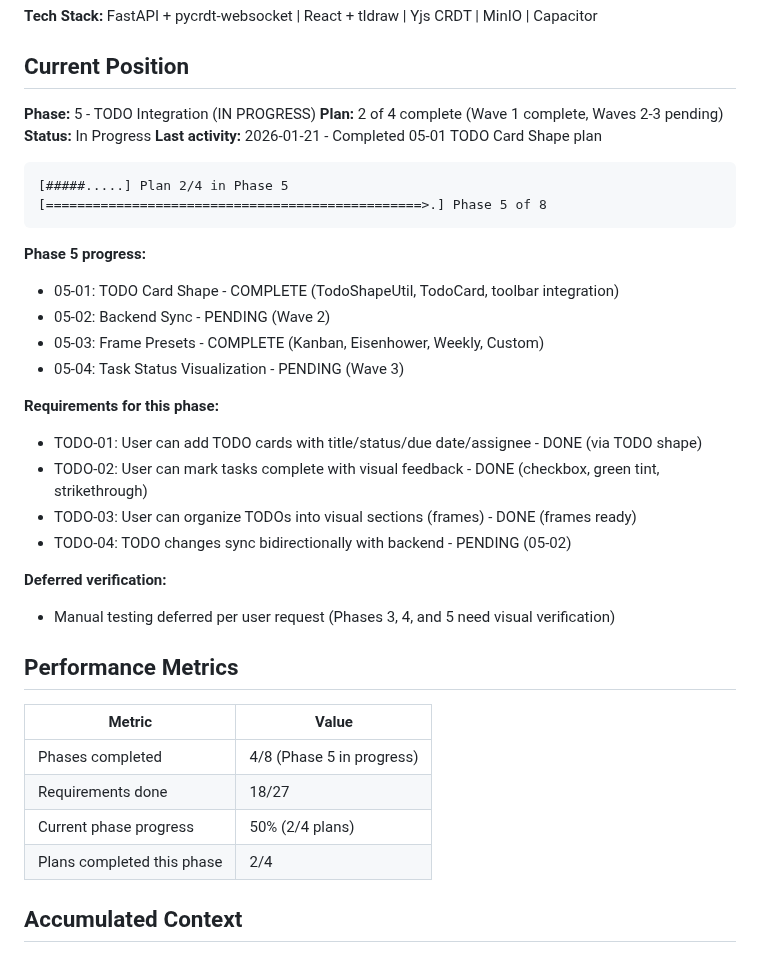
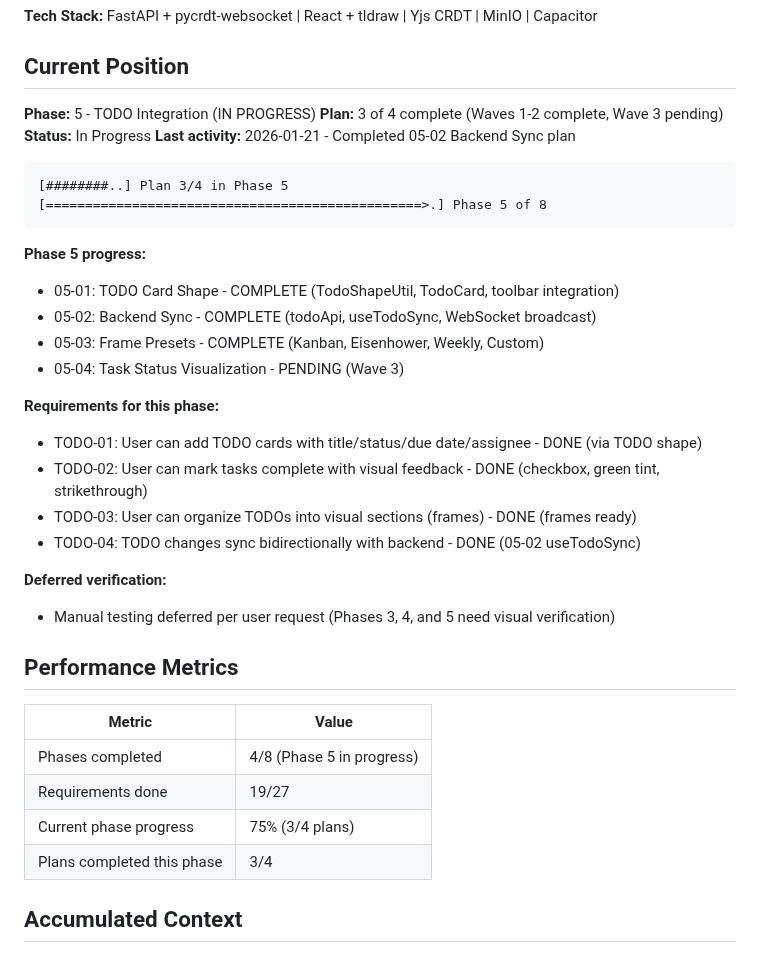
Before and after one commit to flyingpurplepizzaeater/TODOOO, a Markdown page: .planning/STATE.md, the part around one of its changes. Drawn GitHub-style.

````diff
--- a/.planning/STATE.md
+++ b/.planning/STATE.md
@@ -11,18 +11,18 @@
 ## Current Position
 
 **Phase:** 5 - TODO Integration (IN PROGRESS)
-**Plan:** 2 of 4 complete (Wave 1 complete, Waves 2-3 pending)
+**Plan:** 3 of 4 complete (Waves 1-2 complete, Wave 3 pending)
 **Status:** In Progress
-**Last activity:** 2026-01-21 - Completed 05-01 TODO Card Shape plan
+**Last activity:** 2026-01-21 - Completed 05-02 Backend Sync plan
 
 ```
-[#####.....] Plan 2/4 in Phase 5
+[########..] Plan 3/4 in Phase 5
 [================================================>.] Phase 5 of 8
 ```
 
 **Phase 5 progress:**
 - 05-01: TODO Card Shape - COMPLETE (TodoShapeUtil, TodoCard, toolbar integration)
-- 05-02: Backend Sync - PENDING (Wave 2)
+- 05-02: Backend Sync - COMPLETE (todoApi, useTodoSync, WebSocket broadcast)
 - 05-03: Frame Presets - COMPLETE (Kanban, Eisenhower, Weekly, Custom)
 - 05-04: Task Status Visualization - PENDING (Wave 3)
 
@@ -30,7 +30,7 @@
 - TODO-01: User can add TODO cards with title/status/due date/assignee - DONE (via TODO shape)
 - TODO-02: User can mark tasks complete with visual feedback - DONE (checkbox, green tint, strikethrough)
 - TODO-03: User can organize TODOs into visual sections (frames) - DONE (frames ready)
-- TODO-04: TODO changes sync bidirectionally with backend - PENDING (05-02)
+- TODO-04: TODO changes sync bidirectionally with backend - DONE (05-02 useTodoSync)
 
 **Deferred verification:**
 - Manual testing deferred per user request (Phases 3, 4, and 5 need visual verification)
@@ -40,9 +40,9 @@
 | Metric | Value |
 |--------|-------|
 | Phases completed | 4/8 (Phase 5 in progress) |
-| Requirements done | 18/27 |
-| Current phase progress | 50% (2/4 plans) |
-| Plans completed this phase | 2/4 |
+| Requirements done | 19/27 |
+| Current phase progress | 75% (3/4 plans) |
+| Plans completed this phase | 3/4 |
 
 ## Accumulated Context
 
````
Also changed, not shown: other parts of .planning/STATE.md (+17 -7 lines), 1 other file.
